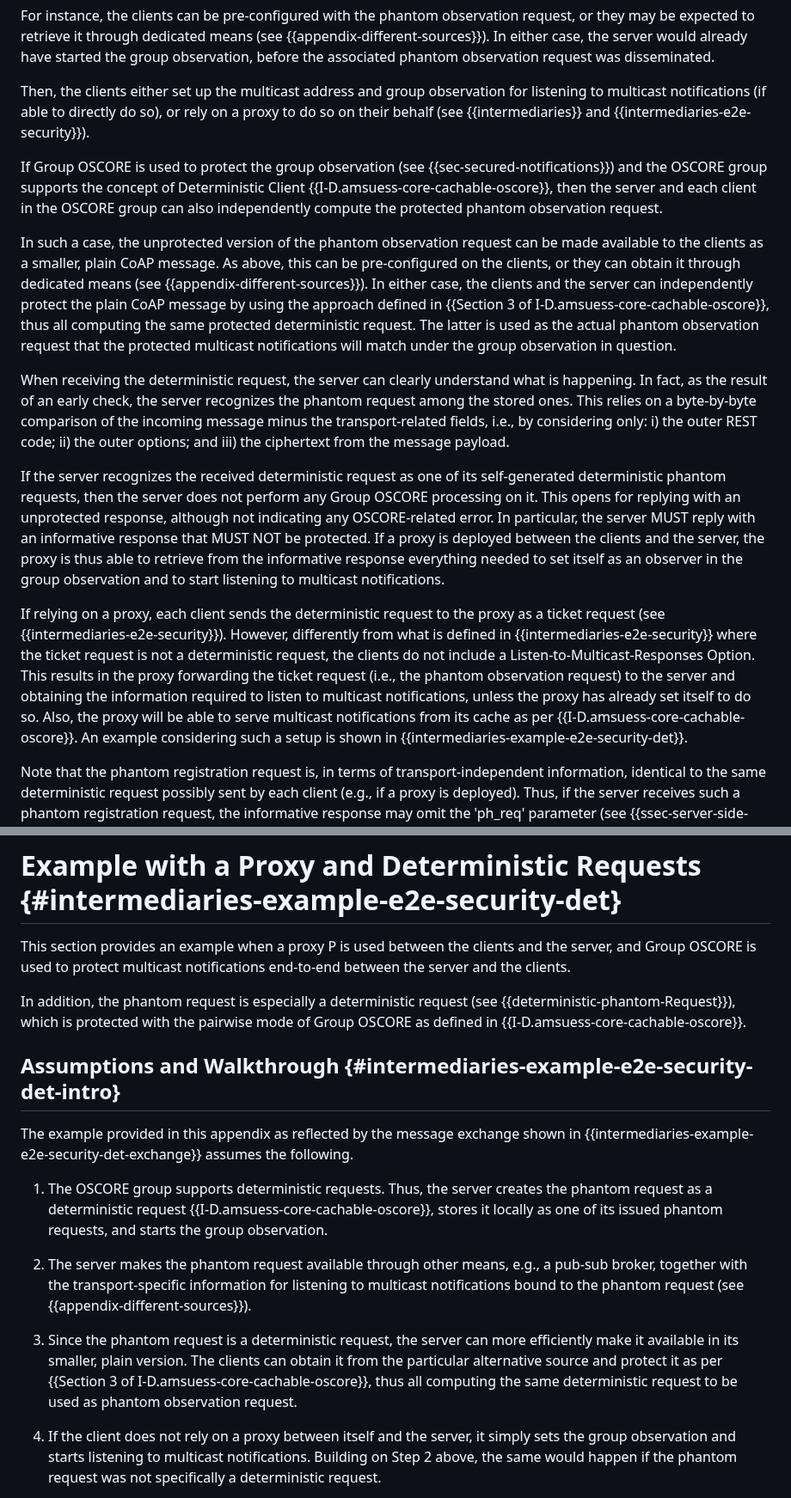
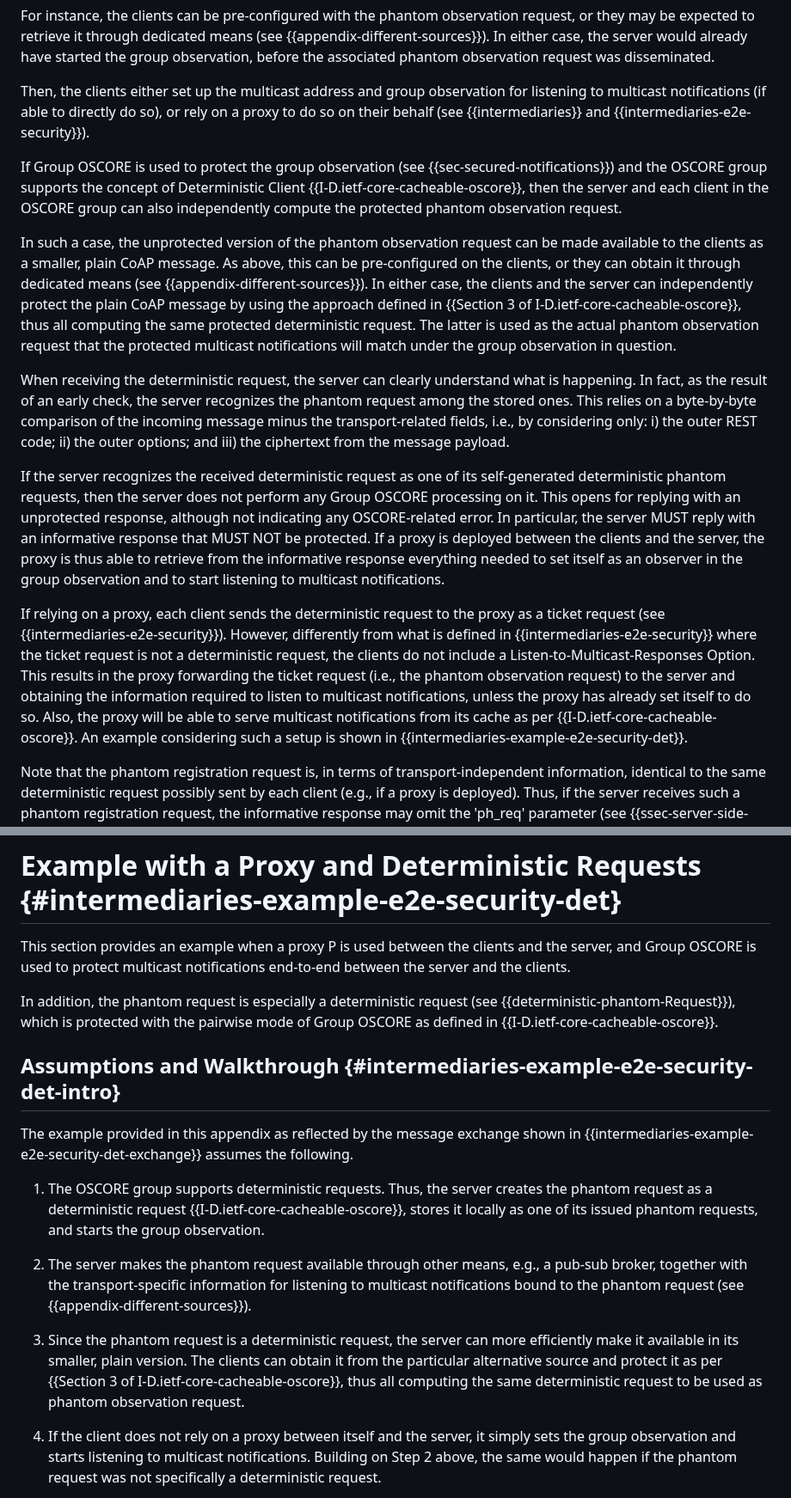
Before and after one commit to core-wg/observe-multicast-notifications, a Markdown page: draft-ietf-core-observe-multicast-notifications.md, 2 parts joined by grey strips. Shown at 86% size. Rendered like a GitHub page.

```diff
--- a/draft-ietf-core-observe-multicast-notifications.md
+++ b/draft-ietf-core-observe-multicast-notifications.md
@@ -1712,15 +1712,15 @@ For instance, the clients can be pre-configured with the phantom observation req
 
 Then, the clients either set up the multicast address and group observation for listening to multicast notifications (if able to directly do so), or rely on a proxy to do so on their behalf (see {{intermediaries}} and {{intermediaries-e2e-security}}).
 
-If Group OSCORE is used to protect the group observation (see {{sec-secured-notifications}}) and the OSCORE group supports the concept of Deterministic Client {{I-D.amsuess-core-cachable-oscore}}, then the server and each client in the OSCORE group can also independently compute the protected phantom observation request.
-
-In such a case, the unprotected version of the phantom observation request can be made available to the clients as a smaller, plain CoAP message. As above, this can be pre-configured on the clients, or they can obtain it through dedicated means (see {{appendix-different-sources}}). In either case, the clients and the server can independently protect the plain CoAP message by using the approach defined in {{Section 3 of I-D.amsuess-core-cachable-oscore}}, thus all computing the same protected deterministic request. The latter is used as the actual phantom observation request that the protected multicast notifications will match under the group observation in question.
+If Group OSCORE is used to protect the group observation (see {{sec-secured-notifications}}) and the OSCORE group supports the concept of Deterministic Client {{I-D.ietf-core-cacheable-oscore}}, then the server and each client in the OSCORE group can also independently compute the protected phantom observation request.
+
+In such a case, the unprotected version of the phantom observation request can be made available to the clients as a smaller, plain CoAP message. As above, this can be pre-configured on the clients, or they can obtain it through dedicated means (see {{appendix-different-sources}}). In either case, the clients and the server can independently protect the plain CoAP message by using the approach defined in {{Section 3 of I-D.ietf-core-cacheable-oscore}}, thus all computing the same protected deterministic request. The latter is used as the actual phantom observation request that the protected multicast notifications will match under the group observation in question.
 
 When receiving the deterministic request, the server can clearly understand what is happening. In fact, as the result of an early check, the server recognizes the phantom request among the stored ones. This relies on a byte-by-byte comparison of the incoming message minus the transport-related fields, i.e., by considering only: i) the outer REST code; ii) the outer options; and iii) the ciphertext from the message payload.
 
 If the server recognizes the received deterministic request as one of its self-generated deterministic phantom requests, then the server does not perform any Group OSCORE processing on it. This opens for replying with an unprotected response, although not indicating any OSCORE-related error. In particular, the server MUST reply with an informative response that MUST NOT be protected. If a proxy is deployed between the clients and the server, the proxy is thus able to retrieve from the informative response everything needed to set itself as an observer in the group observation and to start listening to multicast notifications.
 
-If relying on a proxy, each client sends the deterministic request to the proxy as a ticket request (see {{intermediaries-e2e-security}}). However, differently from what is defined in {{intermediaries-e2e-security}} where the ticket request is not a deterministic request, the clients do not include a Listen-to-Multicast-Responses Option. This results in the proxy forwarding the ticket request (i.e., the phantom observation request) to the server and obtaining the information required to listen to multicast notifications, unless the proxy has already set itself to do so. Also, the proxy will be able to serve multicast notifications from its cache as per {{I-D.amsuess-core-cachable-oscore}}. An example considering such a setup is shown in {{intermediaries-example-e2e-security-det}}.
+If relying on a proxy, each client sends the deterministic request to the proxy as a ticket request (see {{intermediaries-e2e-security}}). However, differently from what is defined in {{intermediaries-e2e-security}} where the ticket request is not a deterministic request, the clients do not include a Listen-to-Multicast-Responses Option. This results in the proxy forwarding the ticket request (i.e., the phantom observation request) to the server and obtaining the information required to listen to multicast notifications, unless the proxy has already set itself to do so. Also, the proxy will be able to serve multicast notifications from its cache as per {{I-D.ietf-core-cacheable-oscore}}. An example considering such a setup is shown in {{intermediaries-example-e2e-security-det}}.
 
 Note that the phantom registration request is, in terms of transport-independent information, identical to the same deterministic request possibly sent by each client (e.g., if a proxy is deployed). Thus, if the server receives such a phantom registration request, the informative response may omit the 'ph_req' parameter (see {{ssec-server-side-informative}}). If a client receives an informative response that includes the 'ph_req' parameter and this specifies transport-independent information different from the one of the sent deterministic request, then the client considers the informative response malformed.
 
@@ -2155,17 +2155,17 @@ Unlike in the unprotected example in {{intermediaries-example}}, the proxy does
 
 This section provides an example when a proxy P is used between the clients and the server, and Group OSCORE is used to protect multicast notifications end-to-end between the server and the clients.
 
-In addition, the phantom request is especially a deterministic request (see {{deterministic-phantom-Request}}), which is protected with the pairwise mode of Group OSCORE as defined in {{I-D.amsuess-core-cachable-oscore}}.
+In addition, the phantom request is especially a deterministic request (see {{deterministic-phantom-Request}}), which is protected with the pairwise mode of Group OSCORE as defined in {{I-D.ietf-core-cacheable-oscore}}.
 
 ## Assumptions and Walkthrough {#intermediaries-example-e2e-security-det-intro}
 
 The example provided in this appendix as reflected by the message exchange shown in {{intermediaries-example-e2e-security-det-exchange}} assumes the following.
 
-1. The OSCORE group supports deterministic requests. Thus, the server creates the phantom request as a deterministic request {{I-D.amsuess-core-cachable-oscore}}, stores it locally as one of its issued phantom requests, and starts the group observation.
+1. The OSCORE group supports deterministic requests. Thus, the server creates the phantom request as a deterministic request {{I-D.ietf-core-cacheable-oscore}}, stores it locally as one of its issued phantom requests, and starts the group observation.
 
 2. The server makes the phantom request available through other means, e.g., a pub-sub broker, together with the transport-specific information for listening to multicast notifications bound to the phantom request (see {{appendix-different-sources}}).
 
-3. Since the phantom request is a deterministic request, the server can more efficiently make it available in its smaller, plain version. The clients can obtain it from the particular alternative source and protect it as per {{Section 3 of I-D.amsuess-core-cachable-oscore}}, thus all computing the same deterministic request to be used as phantom observation request.
+3. Since the phantom request is a deterministic request, the server can more efficiently make it available in its smaller, plain version. The clients can obtain it from the particular alternative source and protect it as per {{Section 3 of I-D.ietf-core-cacheable-oscore}}, thus all computing the same deterministic request to be used as phantom observation request.
 
 4. If the client does not rely on a proxy between itself and the server, it simply sets the group observation and starts listening to multicast notifications. Building on Step 2 above, the same would happen if the phantom request was not specifically a deterministic request.
 
```
Also changed, not shown: other parts of draft-ietf-core-observe-multicast-notifications.md (+9 -7 lines).
